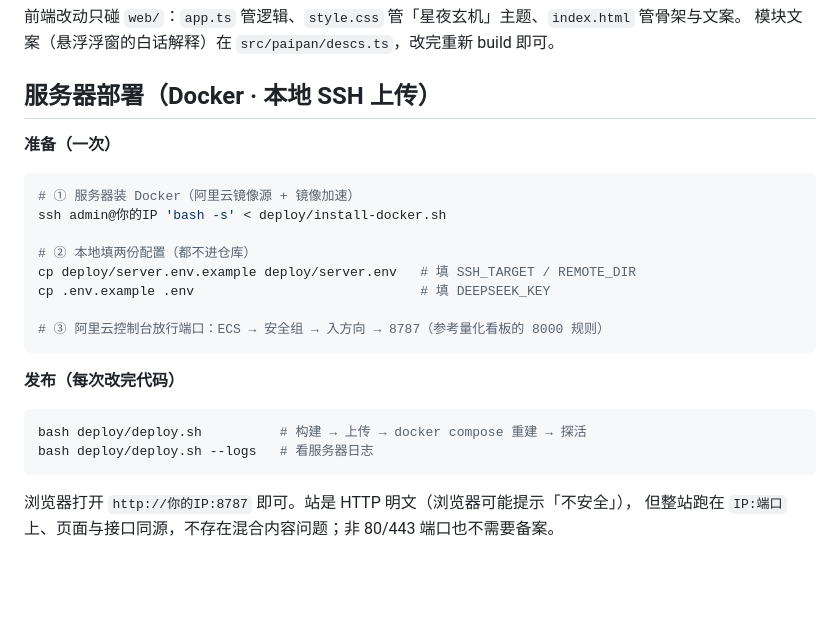
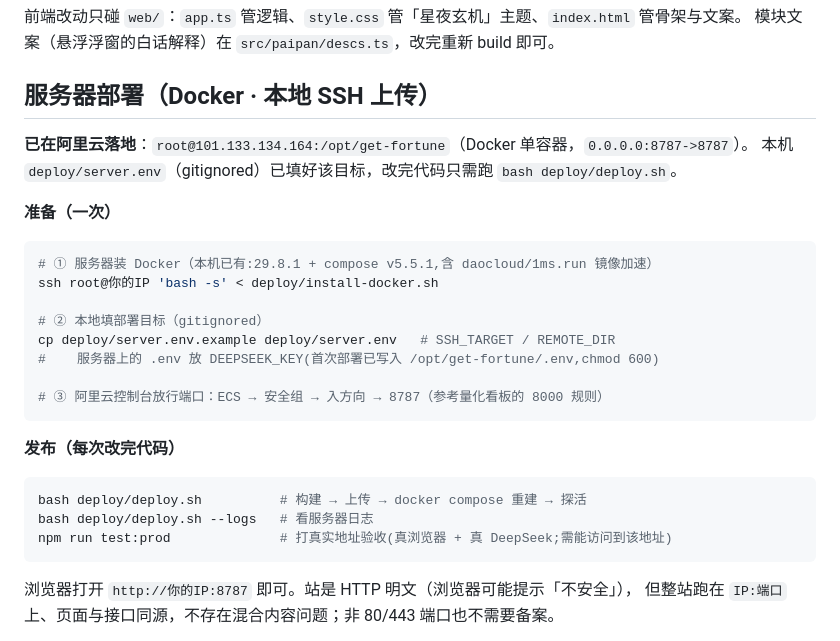
Before and after one commit to zmdld11/Get-Fortune, a Markdown page: README.md, the part around the change. Drawn GitHub-style; blank space fills up the shorter version.

Commit message:
docs: README 回填实际部署目标(阿里云 /opt/get-fortune、Docker 版本、安全组步骤)

````diff
--- a/README.md
+++ b/README.md
@@ -44,15 +44,18 @@ npm start              # 起服务(默认 :8787;缺 DEEPSEEK_KEY 时仅 AI 解
 
 ## 服务器部署（Docker · 本地 SSH 上传）
 
+**已在阿里云落地**：`root@101.133.134.164:/opt/get-fortune`（Docker 单容器，`0.0.0.0:8787->8787`）。
+本机 `deploy/server.env`（gitignored）已填好该目标，改完代码只需跑 `bash deploy/deploy.sh`。
+
 **准备（一次）**
 
 ```bash
-# ① 服务器装 Docker（阿里云镜像源 + 镜像加速）
-ssh admin@你的IP 'bash -s' < deploy/install-docker.sh
+# ① 服务器装 Docker（本机已有:29.8.1 + compose v5.5.1,含 daocloud/1ms.run 镜像加速）
+ssh root@你的IP 'bash -s' < deploy/install-docker.sh
 
-# ② 本地填两份配置（都不进仓库）
-cp deploy/server.env.example deploy/server.env   # 填 SSH_TARGET / REMOTE_DIR
-cp .env.example .env                             # 填 DEEPSEEK_KEY
+# ② 本地填部署目标（gitignored）
+cp deploy/server.env.example deploy/server.env   # SSH_TARGET / REMOTE_DIR
+#    服务器上的 .env 放 DEEPSEEK_KEY(首次部署已写入 /opt/get-fortune/.env,chmod 600)
 
 # ③ 阿里云控制台放行端口：ECS → 安全组 → 入方向 → 8787（参考量化看板的 8000 规则）
 ```
@@ -62,6 +65,7 @@ cp .env.example .env                             # 填 DEEPSEEK_KEY
 ```bash
 bash deploy/deploy.sh          # 构建 → 上传 → docker compose 重建 → 探活
 bash deploy/deploy.sh --logs   # 看服务器日志
+npm run test:prod              # 打真实地址验收(真浏览器 + 真 DeepSeek;需能访问到该地址)
 ```
 
 浏览器打开 `http://你的IP:8787` 即可。站是 HTTP 明文（浏览器可能提示「不安全」），
````
